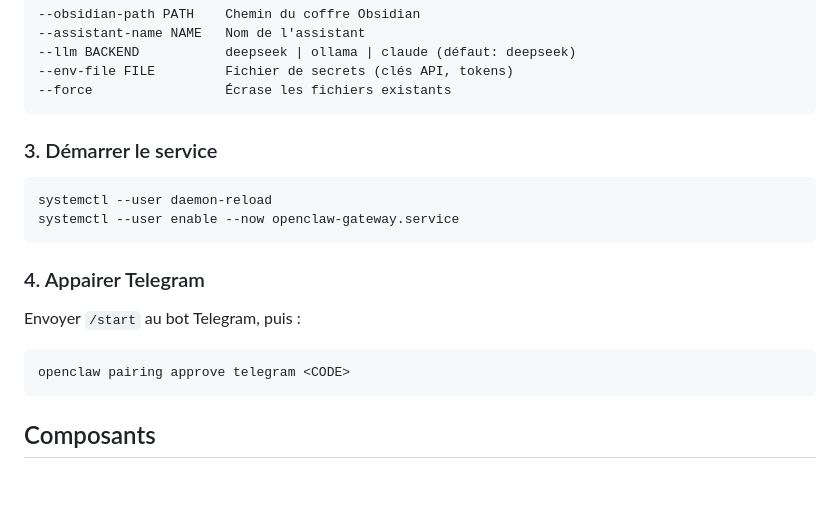
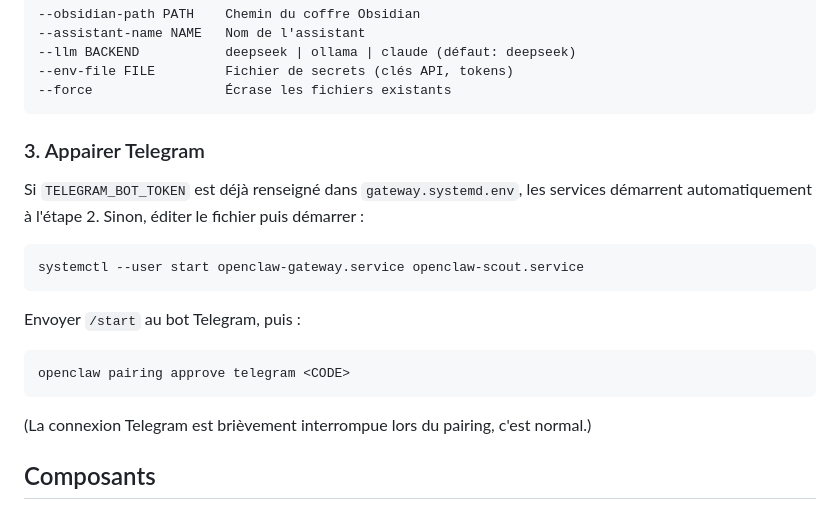
Before and after one commit to mauceri/Secretarius, a Markdown page: README.md, the part around the change. GitHub-like rendering; blank space fills up the shorter version.

Commit message:
docs(README): simplifier procédure de démarrage
Suppression de l'étape daemon-reload / enable --now — désormais gérée
automatiquement par install.sh. Ajout d'une note sur le pairing Telegram.

Co-Authored-By: Claude Sonnet 4.6 <noreply@anthropic.com>

````diff
--- a/README.md
+++ b/README.md
@@ -46,20 +46,21 @@ Options disponibles :
 --force                 Écrase les fichiers existants
 ```
 
-### 3. Démarrer le service
+### 3. Appairer Telegram
+
+Si `TELEGRAM_BOT_TOKEN` est déjà renseigné dans `gateway.systemd.env`, les services démarrent automatiquement à l'étape 2. Sinon, éditer le fichier puis démarrer :
 
 ```bash
-systemctl --user daemon-reload
-systemctl --user enable --now openclaw-gateway.service
+systemctl --user start openclaw-gateway.service openclaw-scout.service
 ```
-
-### 4. Appairer Telegram
 
 Envoyer `/start` au bot Telegram, puis :
 
 ```bash
 openclaw pairing approve telegram <CODE>
 ```
+
+(La connexion Telegram est brièvement interrompue lors du pairing, c'est normal.)
 
 ## Composants
 
````
